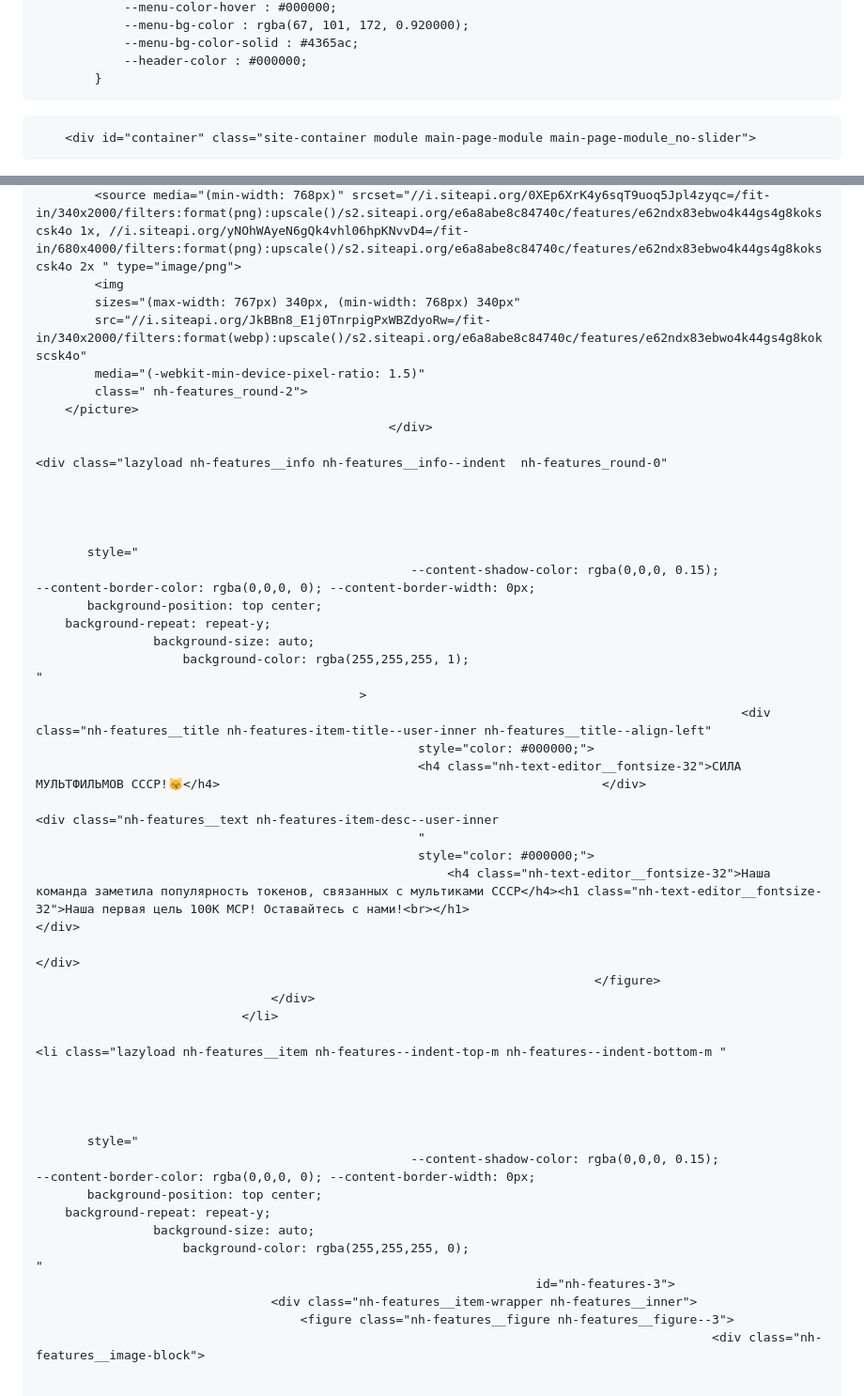
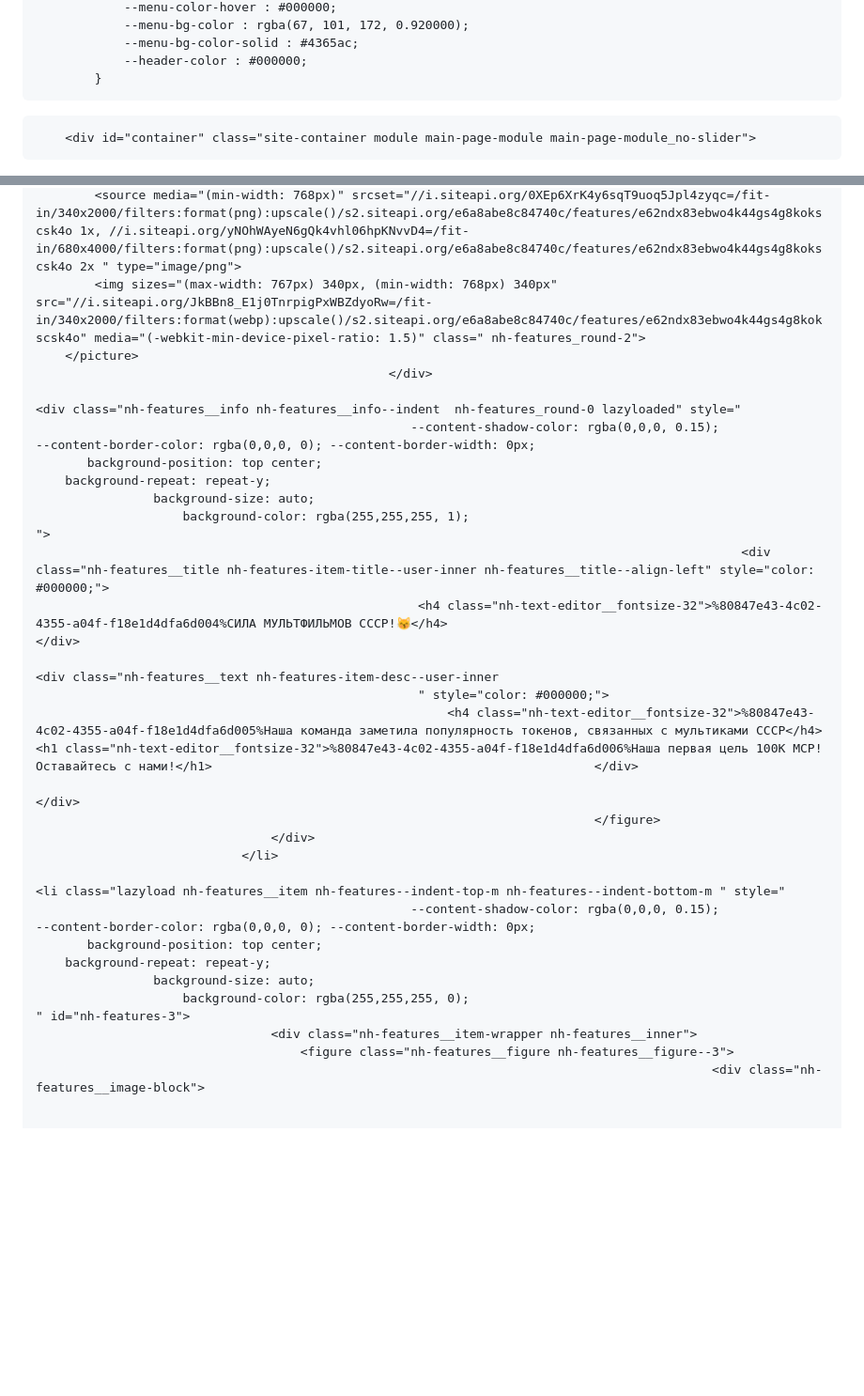
Before and after one commit to TokenTeams/MATROSKINTON, a Markdown page: README.md, 2 parts joined by grey strips. Shown at 94% size. GitHub-like rendering; blank space fills up the shorter version.

```diff
--- a/README.md
+++ b/README.md
@@ -58,17 +59,8 @@
             }
 </style>
 
-</head>
-<body id="top-body"
-      data-page-type="index"
-      class="site site_main-page "
-      data-html-version="8450396804356098204101"
-      data-grid="12"
-      data-ng-controller="BlocksController as blockCtrl"
-      data-ng-init="moduleId = 2"
-      data-lang="ru_RU"
-      data-main-page = true
-      style="--show-header: block;--header-background-color: transparent;background: none;">
+<style type="text/css">.fancybox-margin{margin-right:0px;}</style><style type="text/css">.modal-open { padding-right: 0px } .scroll-width { padding-right:0px }</style></head>
+<body id="top-body" data-page-type="index" class="site site_main-page " data-html-version="8450396804356098204101" data-grid="12" data-ng-controller="BlocksController as blockCtrl" data-ng-init="moduleId = 2" data-lang="ru_RU" data-main-page="true" style="--show-header: block;--header-background-color: transparent;background: none;">
 <div class="show-for-large ">
 
 </div>
@@ -251,50 +187,32 @@
             <source media="(max-width: 767px)" srcset="//i.siteapi.org/0XEp6XrK4y6sqT9uoq5Jpl4zyqc=/fit-in/340x2000/filters:format(png):upscale()/s2.siteapi.org/e6a8abe8c84740c/features/e62ndx83ebwo4k44gs4g8kokscsk4o 1x, //i.siteapi.org/yNOhWAyeN6gQk4vhl06hpKNvvD4=/fit-in/680x4000/filters:format(png):upscale()/s2.siteapi.org/e6a8abe8c84740c/features/e62ndx83ebwo4k44gs4g8kokscsk4o 2x " type="image/png">
             <source media="(min-width: 768px)" srcset="//i.siteapi.org/JkBBn8_E1j0TnrpigPxWBZdyoRw=/fit-in/340x2000/filters:format(webp):upscale()/s2.siteapi.org/e6a8abe8c84740c/features/e62ndx83ebwo4k44gs4g8kokscsk4o 1x, //i.siteapi.org/gNS0diZWMmfzXNmZ3PGL42-16u4=/fit-in/680x4000/filters:format(webp):upscale()/s2.siteapi.org/e6a8abe8c84740c/features/e62ndx83ebwo4k44gs4g8kokscsk4o 2x " type="image/webp">
             <source media="(min-width: 768px)" srcset="//i.siteapi.org/0XEp6XrK4y6sqT9uoq5Jpl4zyqc=/fit-in/340x2000/filters:format(png):upscale()/s2.siteapi.org/e6a8abe8c84740c/features/e62ndx83ebwo4k44gs4g8kokscsk4o 1x, //i.siteapi.org/yNOhWAyeN6gQk4vhl06hpKNvvD4=/fit-in/680x4000/filters:format(png):upscale()/s2.siteapi.org/e6a8abe8c84740c/features/e62ndx83ebwo4k44gs4g8kokscsk4o 2x " type="image/png">
-            <img
-            sizes="(max-width: 767px) 340px, (min-width: 768px) 340px"
-            src="//i.siteapi.org/JkBBn8_E1j0TnrpigPxWBZdyoRw=/fit-in/340x2000/filters:format(webp):upscale()/s2.siteapi.org/e6a8abe8c84740c/features/e62ndx83ebwo4k44gs4g8kokscsk4o"
-            media="(-webkit-min-device-pixel-ratio: 1.5)"
-            class=" nh-features_round-2">
+            <img sizes="(max-width: 767px) 340px, (min-width: 768px) 340px" src="//i.siteapi.org/JkBBn8_E1j0TnrpigPxWBZdyoRw=/fit-in/340x2000/filters:format(webp):upscale()/s2.siteapi.org/e6a8abe8c84740c/features/e62ndx83ebwo4k44gs4g8kokscsk4o" media="(-webkit-min-device-pixel-ratio: 1.5)" class=" nh-features_round-2">
         </picture>
                                                     </div>
-                                                                                                                                <div class="lazyload nh-features__info nh-features__info--indent  nh-features_round-0"
-
-
-
-
-           style="
+                                                                                                                                <div class="nh-features__info nh-features__info--indent  nh-features_round-0 lazyloaded" style="
                                                        --content-shadow-color: rgba(0,0,0, 0.15);                                                    --content-border-color: rgba(0,0,0, 0); --content-border-width: 0px;
            background-position: top center;
         background-repeat: repeat-y;
                     background-size: auto;
                         background-color: rgba(255,255,255, 1);
-    "
-                                                >
-                                                                                                    <div class="nh-features__title nh-features-item-title--user-inner nh-features__title--align-left"
-                                                        style="color: #000000;">
-                                                        <h4 class="nh-text-editor__fontsize-32">СИЛА МУЛЬТФИЛЬМОВ СССР!😽</h4>                                                    </div>
+    ">
+                                                                                                    <div class="nh-features__title nh-features-item-title--user-inner nh-features__title--align-left" style="color: #000000;">
+                                                        <h4 class="nh-text-editor__fontsize-32">%80847e43-4c02-4355-a04f-f18e1d4dfa6d004%СИЛА МУЛЬТФИЛЬМОВ СССР!😽</h4>                                                    </div>
                                                                                                                                                     <div class="nh-features__text nh-features-item-desc--user-inner
-                                                        "
-                                                        style="color: #000000;">
-                                                            <h4 class="nh-text-editor__fontsize-32">Наша команда заметила популярность токенов, связанных с мультиками СССР</h4><h1 class="nh-text-editor__fontsize-32">Наша первая цель 100К MCP! Оставайтесь с нами!<br></h1>                                                    </div>
+                                                        " style="color: #000000;">
+                                                            <h4 class="nh-text-editor__fontsize-32">%80847e43-4c02-4355-a04f-f18e1d4dfa6d005%Наша команда заметила популярность токенов, связанных с мультиками СССР</h4><h1 class="nh-text-editor__fontsize-32">%80847e43-4c02-4355-a04f-f18e1d4dfa6d006%Наша первая цель 100К MCP! Оставайтесь с нами!</h1>                                                    </div>
                                                                                                                                             </div>
                                                                                 </figure>
                                     </div>
                                 </li>
-                                                                                                                <li class="lazyload nh-features__item nh-features--indent-top-m nh-features--indent-bottom-m "
-
-
-
-
-           style="
+                                                                                                                <li class="lazyload nh-features__item nh-features--indent-top-m nh-features--indent-bottom-m " style="
                                                        --content-shadow-color: rgba(0,0,0, 0.15);                                                    --content-border-color: rgba(0,0,0, 0); --content-border-width: 0px;
            background-position: top center;
         background-repeat: repeat-y;
                     background-size: auto;
                         background-color: rgba(255,255,255, 0);
-    "
-                                                                        id="nh-features-3">
+    " id="nh-features-3">
                                     <div class="nh-features__item-wrapper nh-features__inner">
                                         <figure class="nh-features__figure nh-features__figure--3">
                                                                                                 <div class="nh-features__image-block">
```
Also changed, not shown: other parts of README.md (+47 -115 lines).
